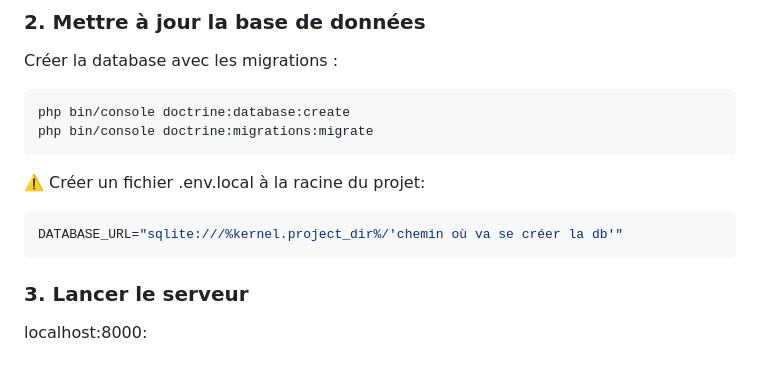
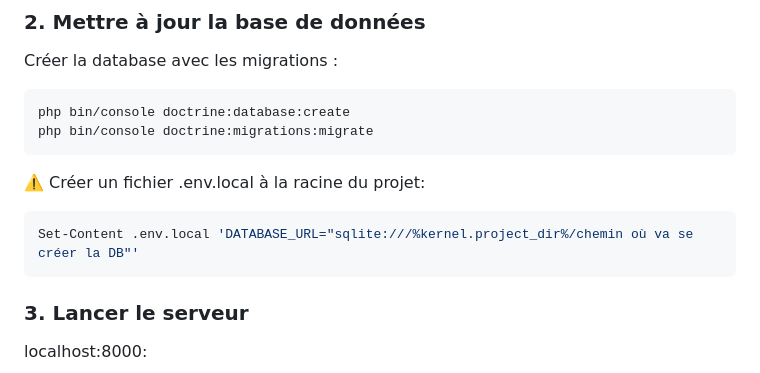
Before and after one commit to Luna30cf/Roll-Over-Universes, a Markdown page: README.md, the part around the change. GitHub-like rendering.

````diff
--- a/README.md
+++ b/README.md
@@ -56,7 +56,7 @@ php bin/console doctrine:migrations:migrate
 
 ⚠️ Créer un fichier .env.local à la racine du projet:
 ```yaml
-DATABASE_URL="sqlite:///%kernel.project_dir%/'chemin où va se créer la db'"
+Set-Content .env.local 'DATABASE_URL="sqlite:///%kernel.project_dir%/chemin où va se créer la DB"'
 ```
 
 ### 3. Lancer le serveur
````
